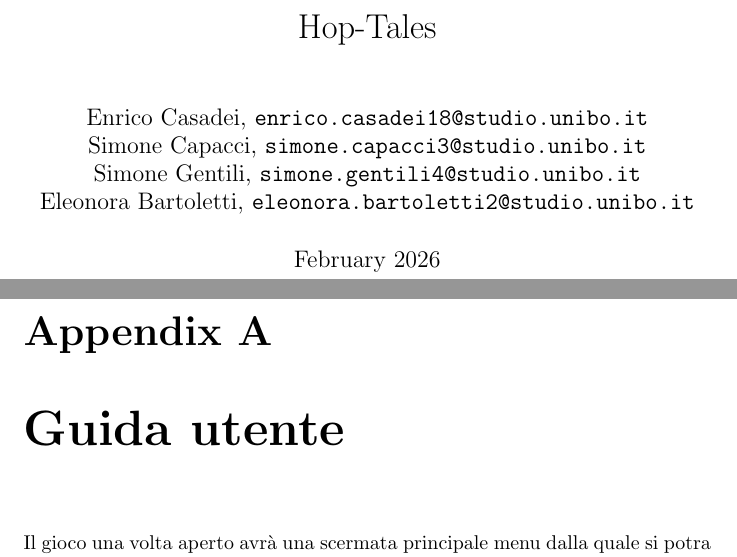
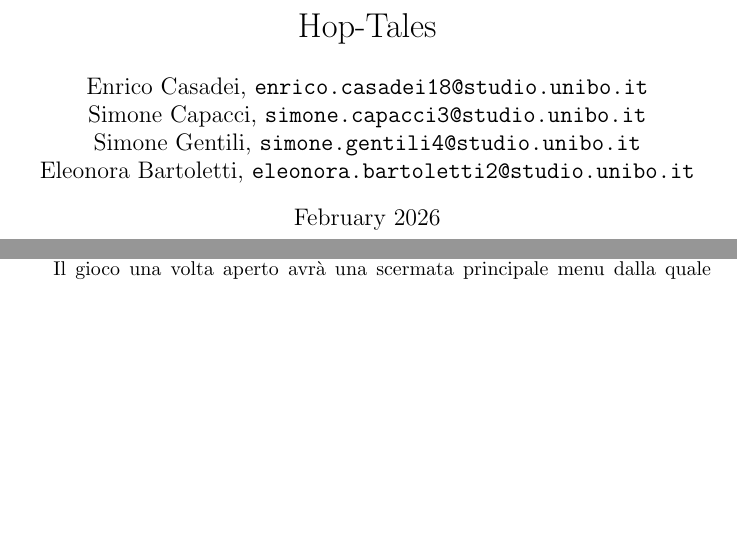
Before and after one commit to burraco04/OOP25-hop-tales, a LaTeX document (report/main.tex): two parts of pages 1 and 25 of 25 before the commit and two parts of pages 1 and 24 of 24 after it, joined at a grey line, cut so that both start at the same text, the shorter picture padded with empty space. Compiled offline with pdfLaTeX.

Commit message:
Ulteriori fix latex

```diff
--- a/report/main.tex
+++ b/report/main.tex
@@ -1,4 +1,4 @@
-\documentclass{report}
+\documentclass{article}
 \usepackage{graphicx}
 \usepackage{chngcntr}
 \usepackage{float}
@@ -526,8 +526,8 @@ Detto questo, ritengo che il gruppo nella totalità abbia lavorato molto bene, n
 Mi sono occupato principalmente della progettazione dei nemici, della loro cortteta creazione e movimento allinterno dei livello 1 e 2.
 Ho inoltre lavorato alla totale struttora del livello 2 con i propri oggeti e alla correta visione del player e degli oggeti allinterno dei primi due livelli durante la fase di gioco.
 
-\appendix
-\chapter{Guida utente}
+
+
 Il gioco una volta aperto avrà una scermata principale menu dalla quale si potra andare nella sezione dei livelli, delle opzioni e dello shop,
 una volta entrati in start e selezionato un livello si potra muovere il player premendo \textbf{A} per muoverlo a sinistra, \textbf{D} per muoverlo a destra,
 \textbf{W} oppure \textbf{barra spaziatrice} per saltare (se tenuto premuto continua a saltare ogni volta che tocca un blocco solido) e \textbf{S} per cadere più velocemente (Solo quando si è in aria).
```
Also changed, not shown: report/main.pdf, 1 other file.
